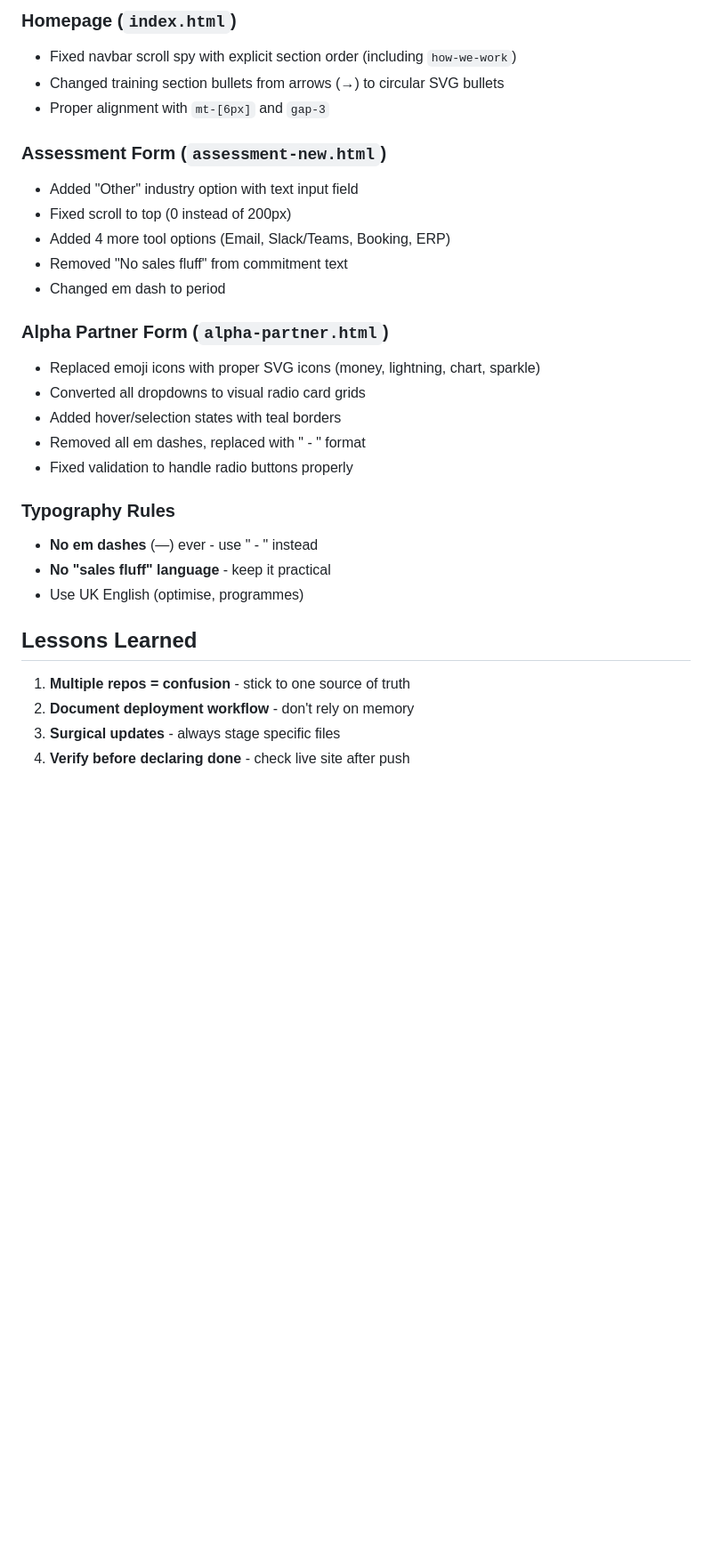
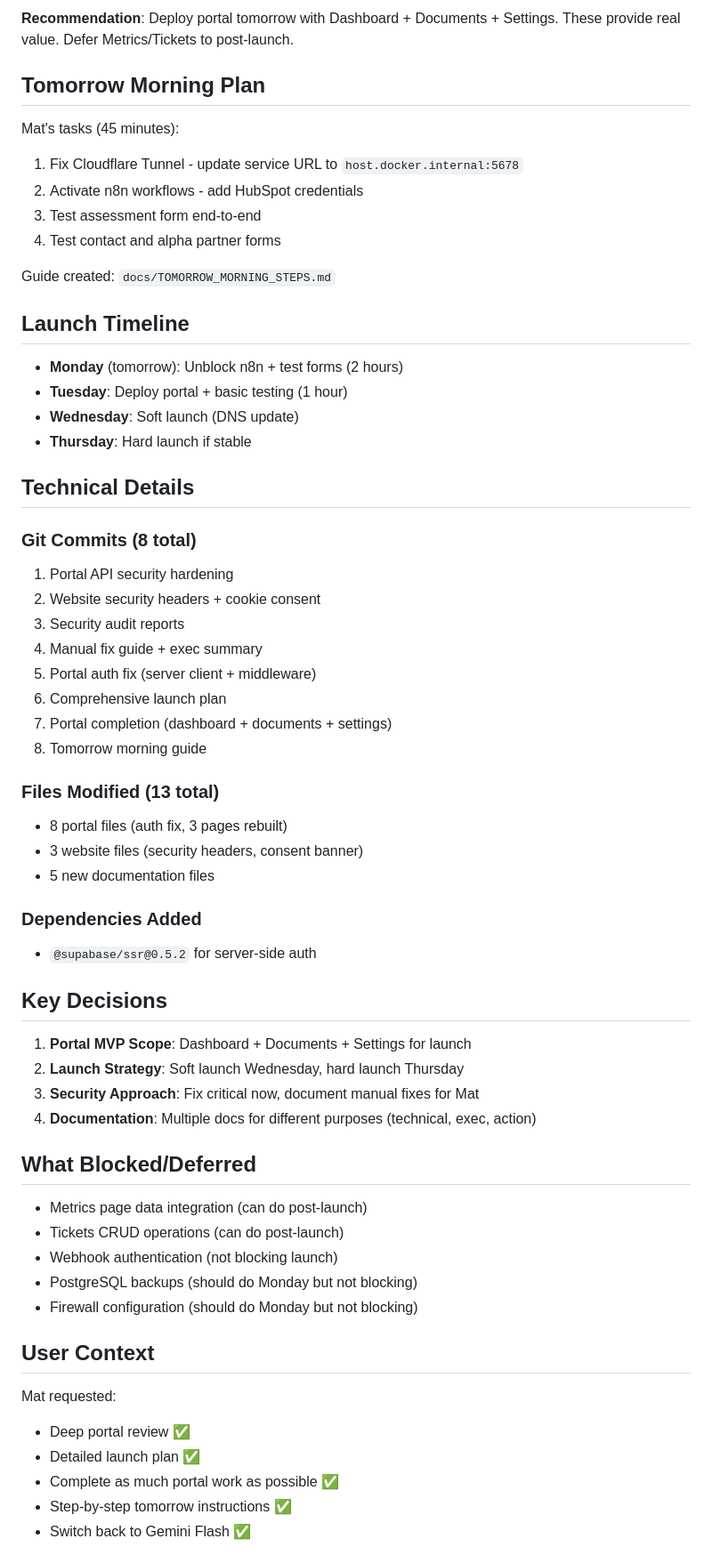
Before and after one commit to newlens-uk/newlens-v2-preview, a Markdown page: memory/2026-02-11.md, the part around one of its changes. Shown at 89% size. Rendered like a GitHub page; blank space fills up the shorter version.

```diff
--- a/memory/2026-02-11.md
+++ b/memory/2026-02-11.md
@@ -56,31 +65,64 @@ sleep 40  # Wait for Vercel
 
-### Homepage (`index.html`)
-- Fixed navbar scroll spy with explicit section order (including `how-we-work`)
-- Changed training section bullets from arrows (→) to circular SVG bullets
-- Proper alignment with `mt-[6px]` and `gap-3`
+**Recommendation**: Deploy portal tomorrow with Dashboard + Documents + Settings. These provide real value. Defer Metrics/Tickets to post-launch.
 
-### Assessment Form (`assessment-new.html`)
-- Added "Other" industry option with text input field
-- Fixed scroll to top (0 instead of 200px)
-- Added 4 more tool options (Email, Slack/Teams, Booking, ERP)
-- Removed "No sales fluff" from commitment text
-- Changed em dash to period
+## Tomorrow Morning Plan
 
-### Alpha Partner Form (`alpha-partner.html`)
-- Replaced emoji icons with proper SVG icons (money, lightning, chart, sparkle)
-- Converted all dropdowns to visual radio card grids
-- Added hover/selection states with teal borders
-- Removed all em dashes, replaced with " - " format
-- Fixed validation to handle radio buttons properly
+Mat's tasks (45 minutes):
+1. Fix Cloudflare Tunnel - update service URL to `host.docker.internal:5678`
+2. Activate n8n workflows - add HubSpot credentials
+3. Test assessment form end-to-end
+4. Test contact and alpha partner forms
 
-### Typography Rules
-- **No em dashes** (—) ever - use " - " instead
-- **No "sales fluff" language** - keep it practical
-- Use UK English (optimise, programmes)
+Guide created: `docs/TOMORROW_MORNING_STEPS.md`
 
-## Lessons Learned
+## Launch Timeline
 
-1. **Multiple repos = confusion** - stick to one source of truth
-2. **Document deployment workflow** - don't rely on memory
-3. **Surgical updates** - always stage specific files
-4. **Verify before declaring done** - check live site after push
+- **Monday** (tomorrow): Unblock n8n + test forms (2 hours)
+- **Tuesday**: Deploy portal + basic testing (1 hour)
+- **Wednesday**: Soft launch (DNS update)
+- **Thursday**: Hard launch if stable
+
+## Technical Details
+
+### Git Commits (8 total)
+1. Portal API security hardening
+2. Website security headers + cookie consent
+3. Security audit reports
+4. Manual fix guide + exec summary
+5. Portal auth fix (server client + middleware)
+6. Comprehensive launch plan
+7. Portal completion (dashboard + documents + settings)
+8. Tomorrow morning guide
+
+### Files Modified (13 total)
+- 8 portal files (auth fix, 3 pages rebuilt)
+- 3 website files (security headers, consent banner)
+- 5 new documentation files
+
+### Dependencies Added
+- `@supabase/ssr@0.5.2` for server-side auth
+
+## Key Decisions
+
+1. **Portal MVP Scope**: Dashboard + Documents + Settings for launch
+2. **Launch Strategy**: Soft launch Wednesday, hard launch Thursday
+3. **Security Approach**: Fix critical now, document manual fixes for Mat
+4. **Documentation**: Multiple docs for different purposes (technical, exec, action)
+
+## What Blocked/Deferred
+
+- Metrics page data integration (can do post-launch)
+- Tickets CRUD operations (can do post-launch)
+- Webhook authentication (not blocking launch)
+- PostgreSQL backups (should do Monday but not blocking)
+- Firewall configuration (should do Monday but not blocking)
+
+## User Context
+
+Mat requested:
+- Deep portal review ✅
+- Detailed launch plan ✅
+- Complete as much portal work as possible ✅
+- Step-by-step tomorrow instructions ✅
+- Switch back to Gemini Flash ✅
+
```
Also changed, not shown: other parts of memory/2026-02-11.md (+79 -44 lines).
